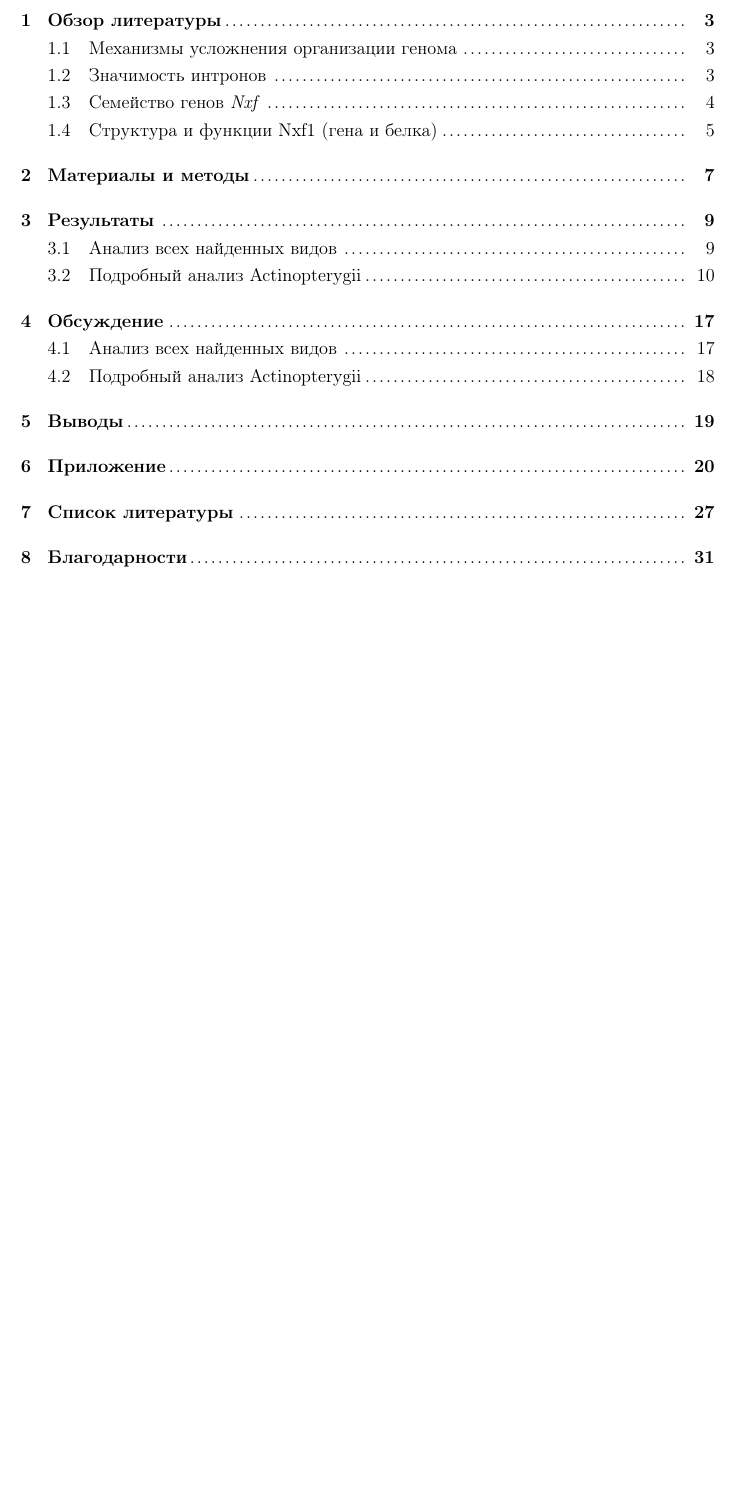
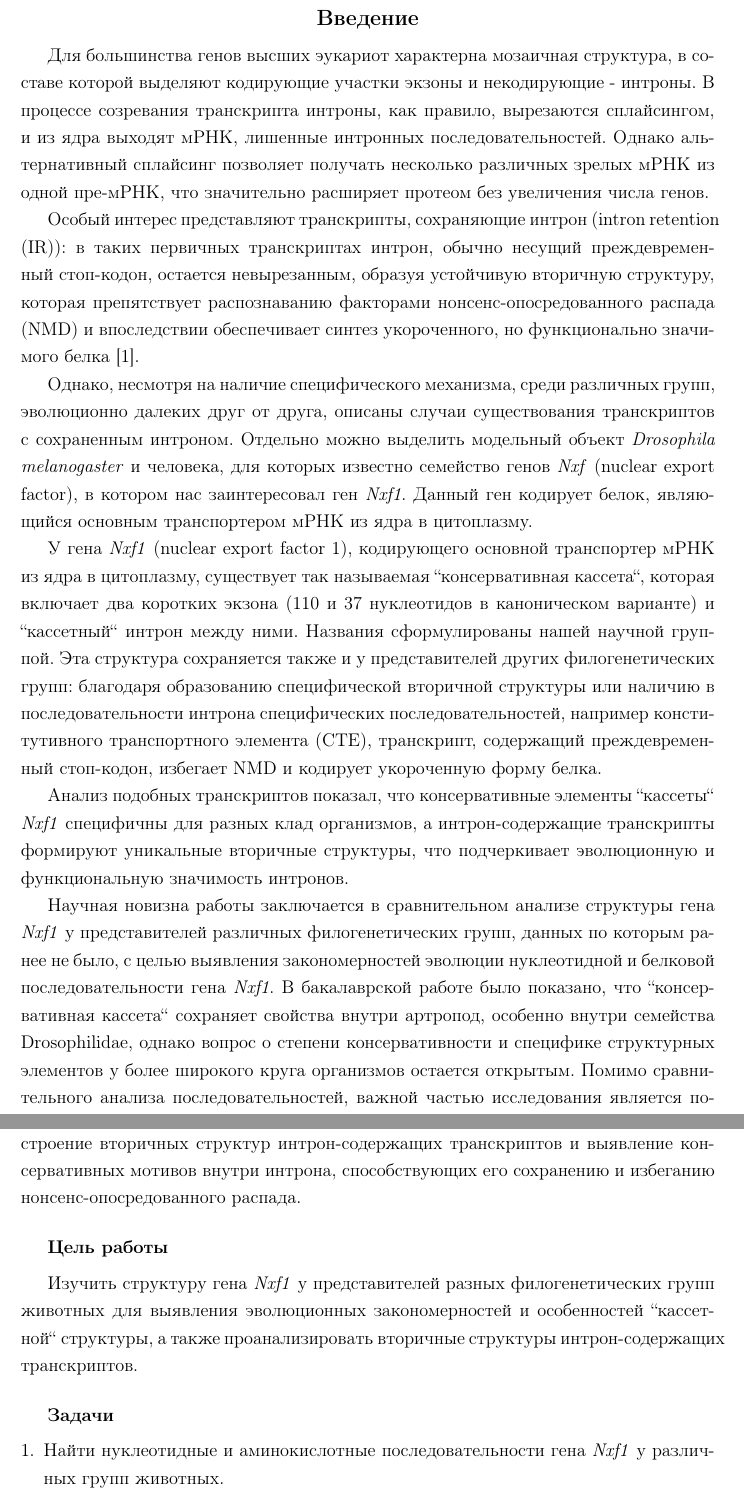
Before and after one commit to ArtemVaska/DiplomaLatex, a LaTeX thesis (diploma.tex, which reads chapters/introduction.tex): part of page 2 of 31 before the commit and two parts of pages 3 and 4 of 33 after it, the two joined at a grey line, cut at the place of the change, the shorter picture padded with empty space. The pictures show the PDF file diploma.pdf that the author committed with the source.

Commit message:
Update introduction

```diff
--- /dev/null
+++ b/chapters/introduction.tex
@@ -0,0 +1,33 @@
+\clearpage
+\section{Введение}
+
+Для большинства генов высших эукариот характерна мозаичная структура, в составе которой выделяют кодирующие участки экзоны и некодирующие - интроны.
+В процессе созревания транскрипта интроны, как правило, вырезаются сплайсингом, и из ядра выходят мРНК, лишенные интронных последовательностей.
+Однако альтернативный сплайсинг позволяет получать несколько различных зрелых мРНК из одной пре-мРНК, что значительно расширяет протеом без увеличения числа генов.
+
+Особый интерес представляют транскрипты, сохраняющие интрон (intron retention (IR)): в таких первичных транскриптах интрон, обычно несущий преждевременный стоп-кодон, остается невырезанным, образуя устойчивую вторичную структуру, которая препятствует распознаванию факторами нонсенс-опосредованного распада (NMD) и впоследствии обеспечивает синтез укороченного, но функционально значимого белка~\cite{Mamon2019}.
+
+Однако, несмотря на наличие специфического механизма, среди различных групп, эволюционно далеких друг от друга, описаны случаи существования транскриптов с сохраненным интроном.
+Отдельно можно выделить модельный объект \textit{Drosophila melanogaster} и человека, для которых известно семейство генов \textit{Nxf} (nuclear export factor), в котором нас заинтересовал ген \textit{Nxf1}.
+Данный ген кодирует белок, являющийся основным транспортером мРНК из ядра в цитоплазму.
+
+У гена \textit{Nxf1} (nuclear export factor 1), кодирующего основной транспортер мРНК из ядра в цитоплазму, существует так называемая ``консервативная кассета``, которая включает два коротких экзона (110 и 37 нуклеотидов в каноническом варианте) и ``кассетный`` интрон между ними.
+Названия сформулированы нашей научной группой.
+Эта структура сохраняется также и у представителей других филогенетических групп: благодаря образованию специфической вторичной структуры или наличию в последовательности интрона специфических последовательностей, например конститутивного транспортного элемента (CTE), транскрипт, содержащий преждевременный стоп-кодон, избегает NMD и кодирует укороченную форму белка.
+
+Анализ подобных транскриптов показал, что консервативные элементы ``кассеты`` \textit{Nxf1} специфичны для разных клад организмов, а интрон-содержащие транскрипты формируют уникальные вторичные структуры, что подчеркивает эволюционную и функциональную значимость интронов.
+
+Научная новизна работы заключается в сравнительном анализе структуры гена \textit{Nxf1} у представителей различных филогенетических групп, данных по которым ранее не было, с целью выявления закономерностей эволюции нуклеотидной и белковой последовательности гена \textit{Nxf1}.
+В бакалаврской работе было показано, что ``консервативная кассета`` сохраняет свойства внутри артропод, особенно внутри семейства Drosophilidae, однако вопрос о степени консервативности и специфике структурных элементов у более широкого круга организмов остается открытым.
+Помимо сравнительного анализа последовательностей, важной частью исследования является построение вторичных структур интрон-содержащих транскриптов и выявление консервативных мотивов внутри интрона, способствующих его сохранению и избеганию нонсенс-опосредованного распада.
+
+
+\subsection{Цель работы}
+
+Изучить структуру гена \textit{Nxf1} у представителей разных филогенетических групп животных для выявления эволюционных закономерностей и особенностей ``кассетной`` структуры, а также проанализировать вторичные структуры интрон-содержащих транскриптов.
+
+
+\subsection{Задачи}
+
+\begin{enumerate}[left=\parident]
+  \item Найти нуклеотидные и аминокислотные последовательности гена \textit{Nxf1} у различных групп животных.
```
Also changed, not shown: diploma.tex (+1 -1 lines), diploma.pdf, chapters/introduction.tex (5 more changed lines).
